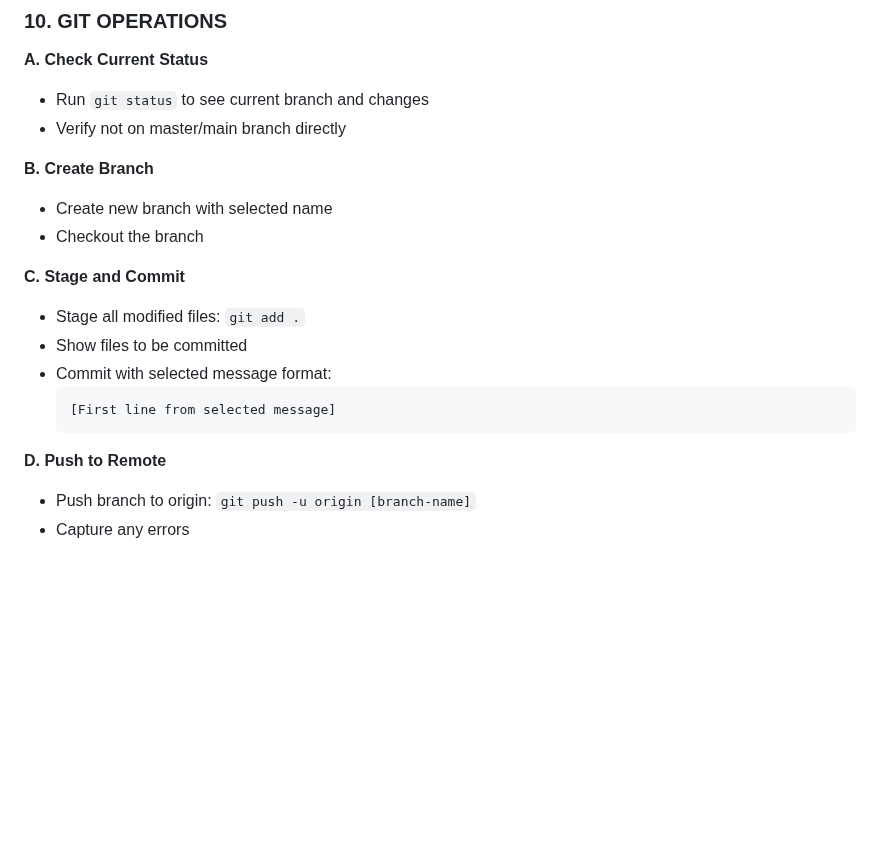
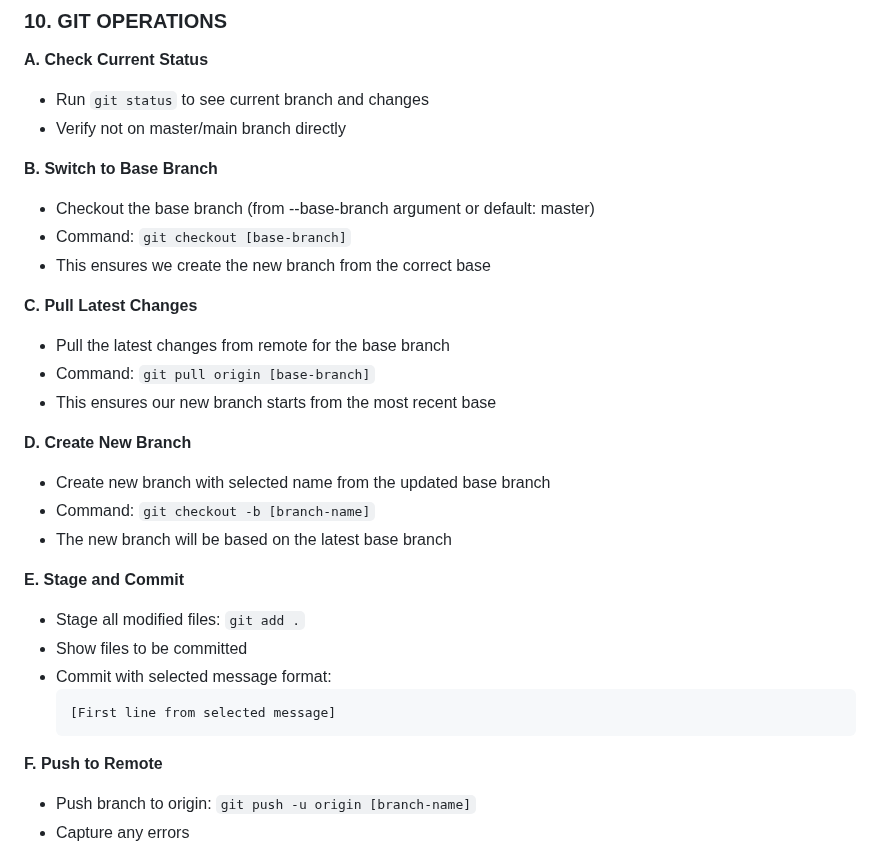
Before and after one commit to Arka102202/zero-css, a Markdown page: .claude/commands/code-review-and-deliver.md, the part around the change. Rendered like a GitHub page; blank space fills up the shorter version.

Commit message:
Fix/86d0uf0t6: Update git workflow to include base branch pull

````diff
--- a/.claude/commands/code-review-and-deliver.md
+++ b/.claude/commands/code-review-and-deliver.md
@@ -420,11 +420,22 @@ Wait for user selection or custom message.
 - Run `git status` to see current branch and changes
 - Verify not on master/main branch directly
 
-**B. Create Branch**
-- Create new branch with selected name
-- Checkout the branch
+**B. Switch to Base Branch**
+- Checkout the base branch (from --base-branch argument or default: master)
+- Command: `git checkout [base-branch]`
+- This ensures we create the new branch from the correct base
 
-**C. Stage and Commit**
+**C. Pull Latest Changes**
+- Pull the latest changes from remote for the base branch
+- Command: `git pull origin [base-branch]`
+- This ensures our new branch starts from the most recent base
+
+**D. Create New Branch**
+- Create new branch with selected name from the updated base branch
+- Command: `git checkout -b [branch-name]`
+- The new branch will be based on the latest base branch
+
+**E. Stage and Commit**
 - Stage all modified files: `git add .`
 - Show files to be committed
 - Commit with selected message format:
@@ -432,7 +443,7 @@ Wait for user selection or custom message.
   [First line from selected message]
   ```
 
-**D. Push to Remote**
+**F. Push to Remote**
 - Push branch to origin: `git push -u origin [branch-name]`
 - Capture any errors
 
````
